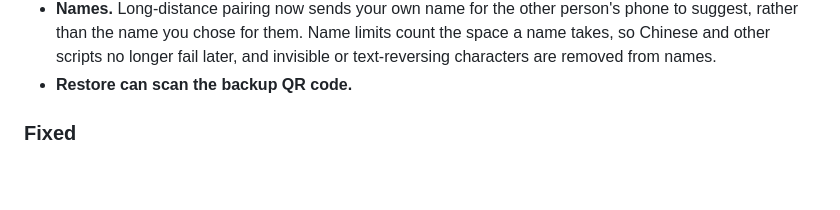
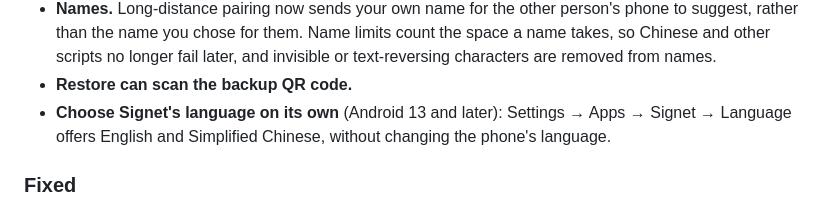
Before and after one commit to digital-grease/signet, a Markdown page: CHANGELOG.md, the part around the change. Rendered like a GitHub page; blank space fills up the shorter version.

Commit message:
release: note per-app language in the changelog

```diff
--- a/CHANGELOG.md
+++ b/CHANGELOG.md
@@ -67,6 +67,9 @@ versions still restore on 0.4.0.
   no longer fail later, and invisible or text-reversing characters are
   removed from names.
 - **Restore can scan the backup QR code.**
+- **Choose Signet's language on its own** (Android 13 and later):
+  Settings → Apps → Signet → Language offers English and Simplified
+  Chinese, without changing the phone's language.
 
 ### Fixed
 - In split screen, wrong words no longer leave the verify screen blank
```
